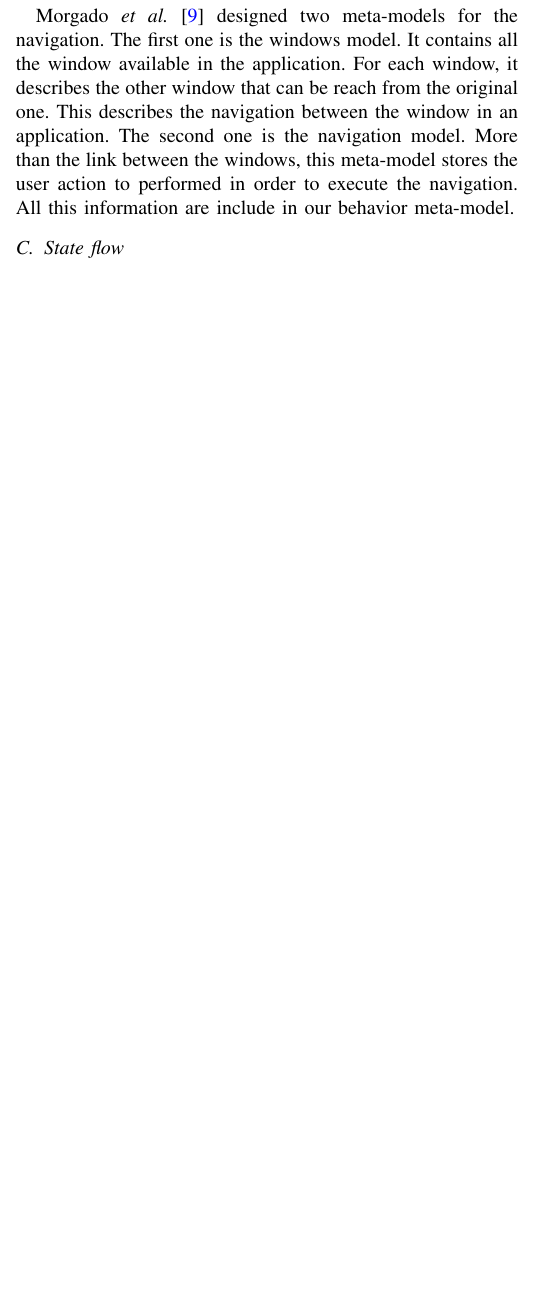
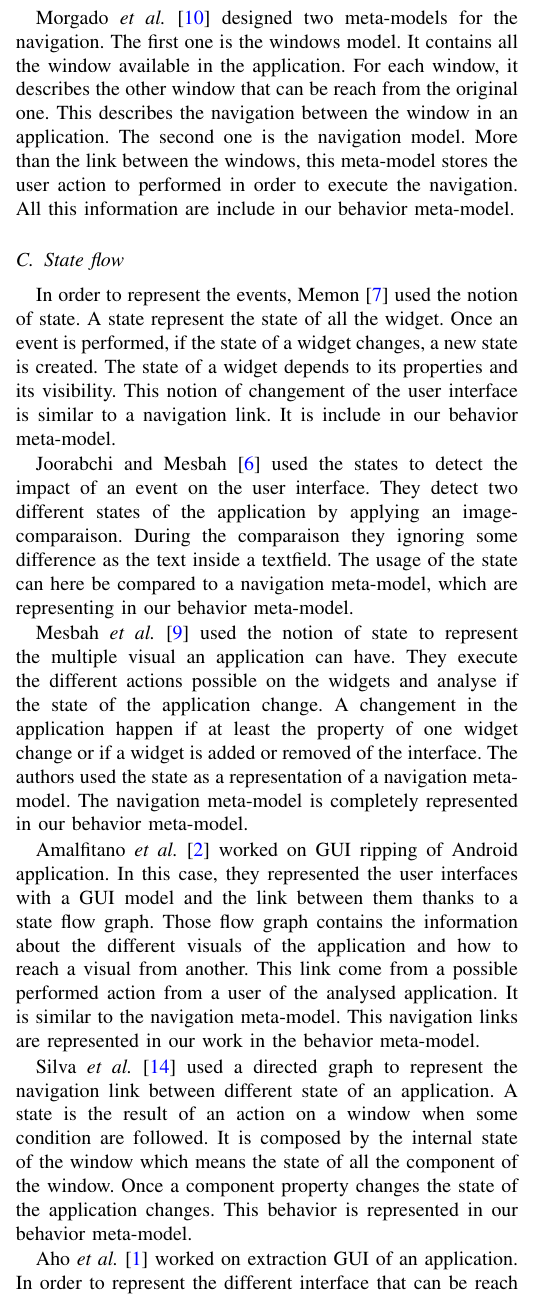
Before and after one commit to badetitou/papers, a LaTeX paper (2018-RevueDeLitterature/main.tex): part of one column of page 4 of 5 before the commit and part of one column of page 4 of 6 after it, cut so that both start at the same text, the shorter picture padded with empty space. Compiled offline with pdfLaTeX; a missing font is replaced by an installed copy or a similar font; a LaTeX package or settings file that is missing is left out.

Commit message:
add state flow

```diff
--- a/2018-RevueDeLitterature/main.tex
+++ b/2018-RevueDeLitterature/main.tex
@@ -501,3 +501,43 @@ All this information are include in our behavior meta-model.
 \subsection{State flow}
 \label{sec:state}
 
+In order to represent the events,
+    \citet{memon2007eventflow} used the notion of state.
+A state represent the state of all the widget.
+Once an event is performed,
+    if the state of a widget changes, a new state is created.
+The state of a widget depends to its properties and its visibility.
+This notion of changement of the user interface is similar to a navigation link.
+It is include in our behavior meta-model.
+
+\citet{joorabchi2012reverse} used the states to detect the impact
+    of an event on the user interface.
+They detect two different states of the application by applying an image-comparaison.
+During the comparaison they ignoring some difference as the text inside a textfield.
+The usage of the state can here be compared to a navigation meta-model,
+    which are representing in our behavior meta-model.
+
+\citet{mesbah2012crawling} used the notion of state to represent the multiple
+    visual an application can have.
+They execute the different actions possible on the widgets and analyse if the state of the application change.
+A changement in the application happen if at least the property of one widget change or if a widget is added or removed of the interface.
+The authors used the state as a representation of a navigation meta-model.
+The navigation meta-model is completely represented in our behavior meta-model.
+
+\citet{amalfitano2012using} worked on GUI ripping of Android application.
+In this case, they represented the user interfaces with a GUI model and the link
+    between them thanks to a state flow graph.
+Those flow graph contains the information about the different visuals of the application and how to reach
+    a visual from another.
+This link come from a possible performed action from a user of the analysed application.
+It is similar to the navigation meta-model.
+This navigation links are represented in our work in the behavior meta-model.
+
+\citet{silva2010guisurfer} used a directed graph to represent the navigation link between different state of an application.
+A state is the result of an action on a window when some condition are followed.
+It is composed by the internal state of the window which means the state of all the component of the window.
+Once a component property changes the state of the application changes.
+This behavior is represented in our behavior meta-model.
+
+\citet{aho2013industrial} worked on extraction GUI of an application.
+In order to represent the different interface that can be reach
```
Also changed, not shown: 2018-RevueDeLitterature/main.pdf (deleted), 2018-RevueDeLitterature/main.tex (8 more changed lines).
